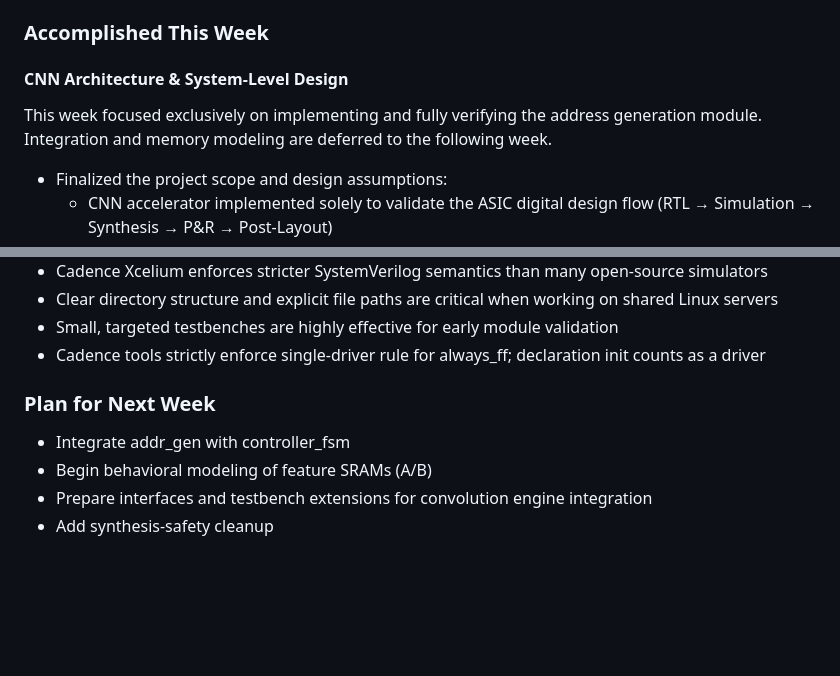
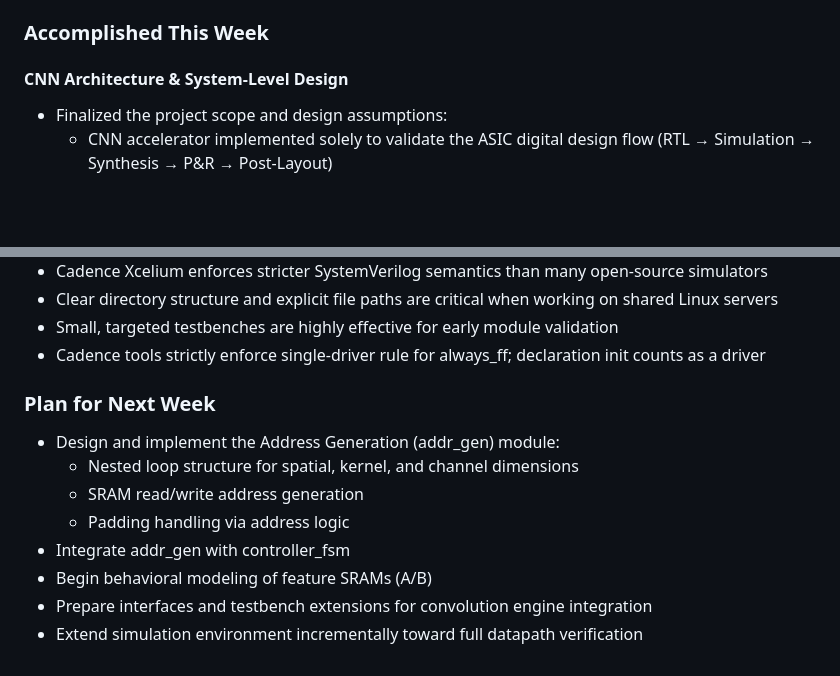
Before and after one commit to HMDRZ69/Project-Thesis-CNN_ACC_on_ASIC, a Markdown page: weekly-reports/week-10.md, 2 parts joined by grey strips. Drawn GitHub-style; blank space fills up the shorter version.

Commit message:
docs: refined and upgraded Week 10 report

```diff
--- a/weekly-reports/week-10.md
+++ b/weekly-reports/week-10.md
@@ -4,7 +4,6 @@
 ---
 ### Accomplished This Week
 #### CNN Architecture & System-Level Design
-This week focused exclusively on implementing and fully verifying the address generation module. Integration and memory modeling are deferred to the following week.
 - Finalized the project scope and design assumptions:
   - CNN accelerator implemented solely to validate the ASIC digital design flow (RTL → Simulation → Synthesis → P&R → Post-Layout)
   - Explicitly excluded dataset handling, training, inference accuracy evaluation, and external memory interfaces
@@ -95,7 +94,11 @@ This week focused exclusively on implementing and fully verifying the address ge
 - Cadence tools strictly enforce single-driver rule for always_ff; declaration init counts as a driver
 
 ### Plan for Next Week
+- Design and implement the Address Generation (addr_gen) module:
+  - Nested loop structure for spatial, kernel, and channel dimensions
+  - SRAM read/write address generation
+  - Padding handling via address logic
 - Integrate addr_gen with controller_fsm
 - Begin behavioral modeling of feature SRAMs (A/B)
 - Prepare interfaces and testbench extensions for convolution engine integration
-- Add synthesis-safety cleanup
+- Extend simulation environment incrementally toward full datapath verification
```
